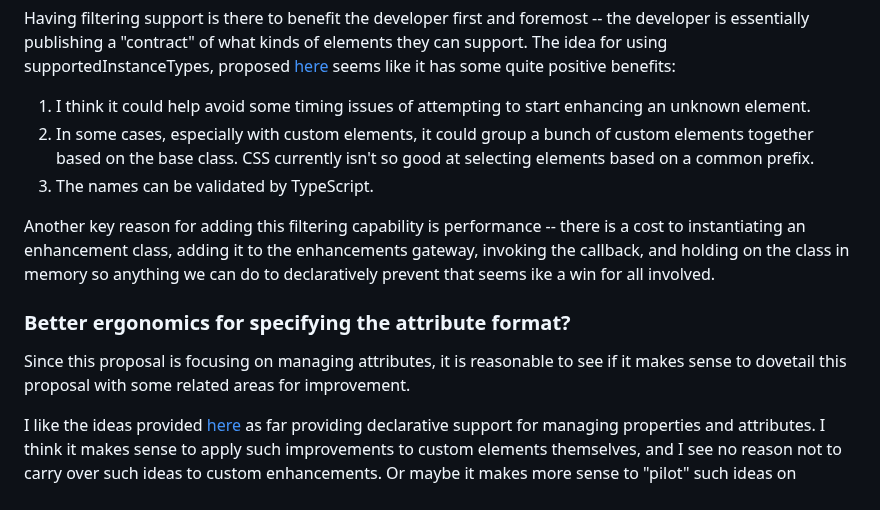
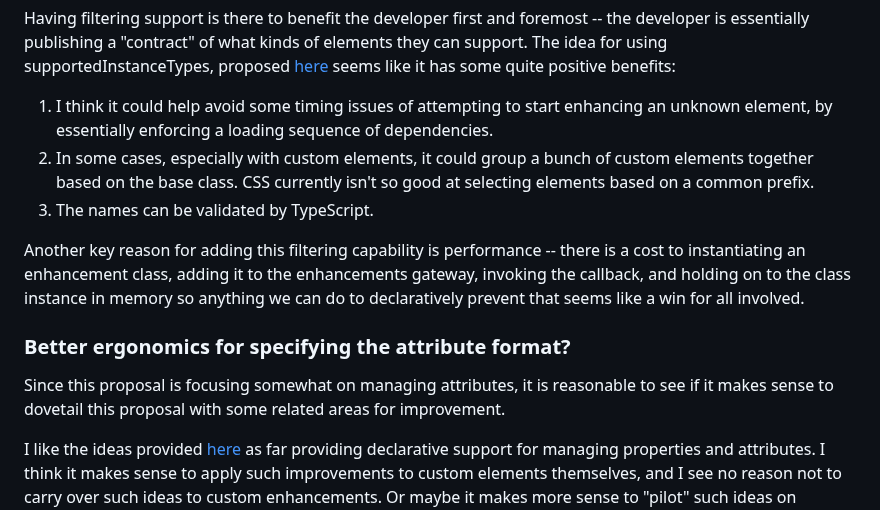
Before and after one commit to bahrus/be-decorated, a Markdown page: Proposal.md, the part around the change. GitHub-like rendering.

Commit message:
Merge branch 'baseline' of https://github.com/bahrus/be-decorated into baseline

```diff
--- a/Proposal.md
+++ b/Proposal.md
@@ -90,15 +90,15 @@ class MyEnhancement extends ElementEnhancement {
 
 Having filtering support is there to benefit the developer first and foremost -- the developer is essentially publishing a "contract" of what kinds of elements they can support.  The idea for using supportedInstanceTypes, proposed [here](https://github.com/WICG/webcomponents/issues/1029) seems like it has some quite positive benefits:
 
-1.  I think it could help avoid some timing issues of attempting to start enhancing an unknown element.
+1.  I think it could help avoid some timing issues of attempting to start enhancing an unknown element, by essentially enforcing a loading sequence of dependencies.
 2.  In some cases, especially with custom elements, it could group a bunch of custom elements together based on the base class.  CSS currently isn't so good at selecting elements based on a common prefix.
 3.  The names can be validated by TypeScript.
 
-Another key reason for adding this filtering capability is performance -- there is a cost to instantiating an enhancement class, adding it to the enhancements gateway, invoking the callback, and holding on the class in memory so anything we can do to declaratively prevent that seems ike a win for all involved.
+Another key reason for adding this filtering capability is performance -- there is a cost to instantiating an enhancement class, adding it to the enhancements gateway, invoking the callback, and holding on to the class instance in memory so anything we can do to declaratively prevent that seems like a win for all involved.
 
 ### Better ergonomics for specifying the attribute format?
 
-Since this proposal is focusing on managing attributes, it is reasonable to see if it makes sense to dovetail this proposal with some related areas for improvement.
+Since this proposal is focusing somewhat on managing attributes, it is reasonable to see if it makes sense to dovetail this proposal with some related areas for improvement.
 
 I like the ideas provided [here](https://github.com/WICG/webcomponents/issues/1029) as far providing declarative support for managing properties and attributes.  I think it makes sense to apply such improvements to custom elements themselves, and I see no reason not to carry over such ideas to custom enhancements.  Or maybe it makes more sense to "pilot" such ideas on custom enhancements, and then apply to custom enhancements.  I think those ideas are 100% compatible with this proposal, and doesn't break it any way.
 
```
